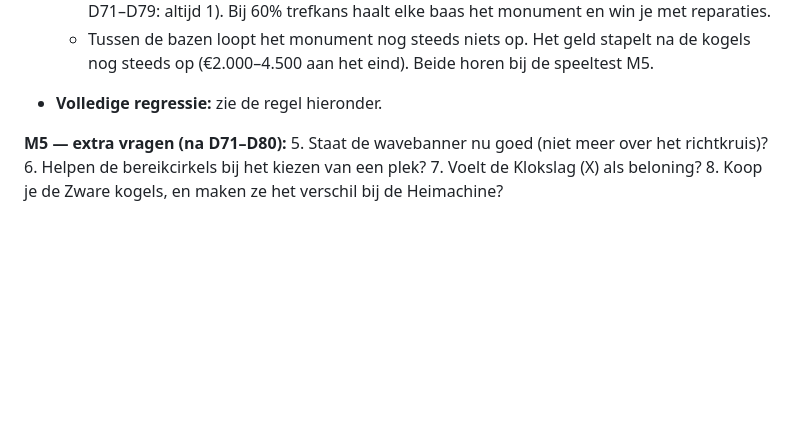
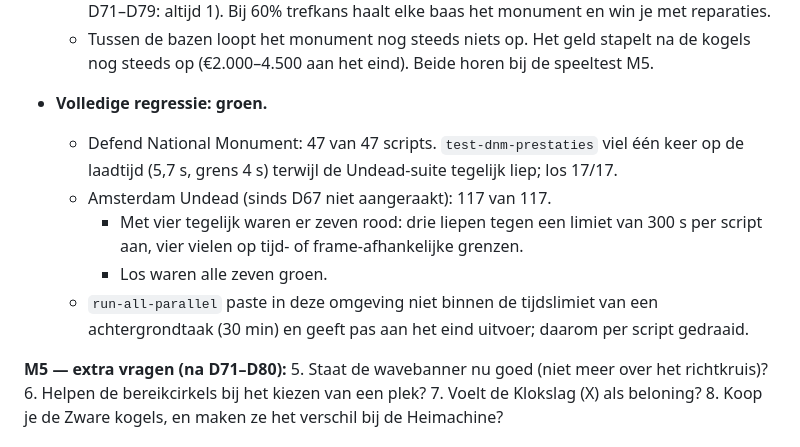
Before and after one commit to YannickMeyer97/GTA-amsterdam, a Markdown page: docs/defend-national-monument/ROADMAP_monument.md, the part around the change. Rendered like a GitHub page; blank space fills up the shorter version.

Commit message:
D80: uitslag van de volledige regressie in het verslag
Defend National Monument 47/47, Amsterdam Undead 117/117 (zeven
timinggevoelige scripts los herhaald, alle groen).

Co-Authored-By: Claude Opus 5.5 <noreply@anthropic.com>
Claude-Session: https://claude.ai/code/session_01DMP9nVWRhCCcQtnaDP9nsC

```diff
--- a/docs/defend-national-monument/ROADMAP_monument.md
+++ b/docs/defend-national-monument/ROADMAP_monument.md
@@ -1876,7 +1876,18 @@ torens op de juiste plek.
   - Tussen de bazen loopt het monument nog steeds niets op. Het geld
     stapelt na de kogels nog steeds op (€2.000–4.500 aan het eind).
     Beide horen bij de speeltest M5.
-- **Volledige regressie:** zie de regel hieronder.
+- **Volledige regressie: groen.**
+  - Defend National Monument: 47 van 47 scripts. `test-dnm-prestaties`
+    viel één keer op de laadtijd (5,7 s, grens 4 s) terwijl de
+    Undead-suite tegelijk liep; los 17/17.
+  - Amsterdam Undead (sinds D67 niet aangeraakt): 117 van 117.
+    - Met vier tegelijk waren er zeven rood: drie liepen tegen een limiet
+      van 300 s per script aan, vier vielen op tijd- of frame-afhankelijke
+      grenzen.
+    - Los waren alle zeven groen.
+  - `run-all-parallel` paste in deze omgeving niet binnen de tijdslimiet
+    van een achtergrondtaak (30 min) en geeft pas aan het eind uitvoer;
+    daarom per script gedraaid.
 
 **M5 — extra vragen (na D71–D80):**
 5. Staat de wavebanner nu goed (niet meer over het richtkruis)?
```
